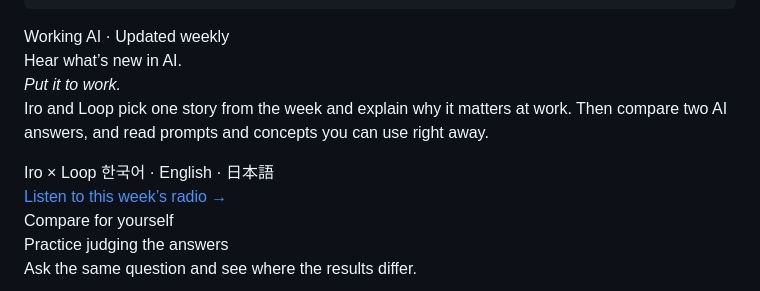
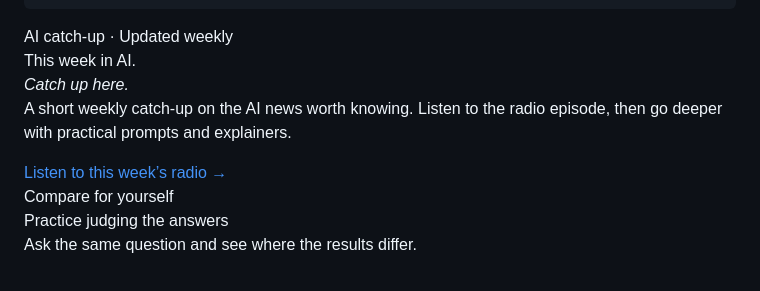
Before and after one commit to easyworking-ai/easyworking-ai.github.io, a Markdown page: content/en/index.md, the part around the change. GitHub-like rendering.

Commit message:
make homepage an AI weekly catch-up

```diff
--- a/content/en/index.md
+++ b/content/en/index.md
@@ -11,13 +11,9 @@ tags:
 <div class="ewa-home" aria-label="Working AI home">
 <section class="ewa-hero">
 <div class="ewa-hero-copy">
-<span class="ewa-kicker">Working AI · Updated weekly</span>
-<div class="ewa-hero-title" role="heading" aria-level="1">Hear what’s new in AI.<br><em>Put it to work.</em></div>
-<p>Iro and Loop pick one story from the week and explain why it matters at work. Then compare two AI answers, and read prompts and concepts you can use right away.</p>
-<div class="ewa-hero-meta">
-<span>Iro × Loop</span>
-<span>한국어 · English · 日本語</span>
-</div>
+<span class="ewa-kicker">AI catch-up · Updated weekly</span>
+<div class="ewa-hero-title" role="heading" aria-level="1">This week in AI.<br><em>Catch up here.</em></div>
+<p>A short weekly catch-up on the AI news worth knowing. Listen to the radio episode, then go deeper with practical prompts and explainers.</p>
 <div class="ewa-hero-actions">
 <a class="ewa-primary-action" href="/en/radio.html">Listen to this week’s radio <span aria-hidden="true">→</span></a>
 </div>
```
Also changed, not shown: content/index.md (+3 -7 lines), content/ja/index.md (+3 -7 lines).
